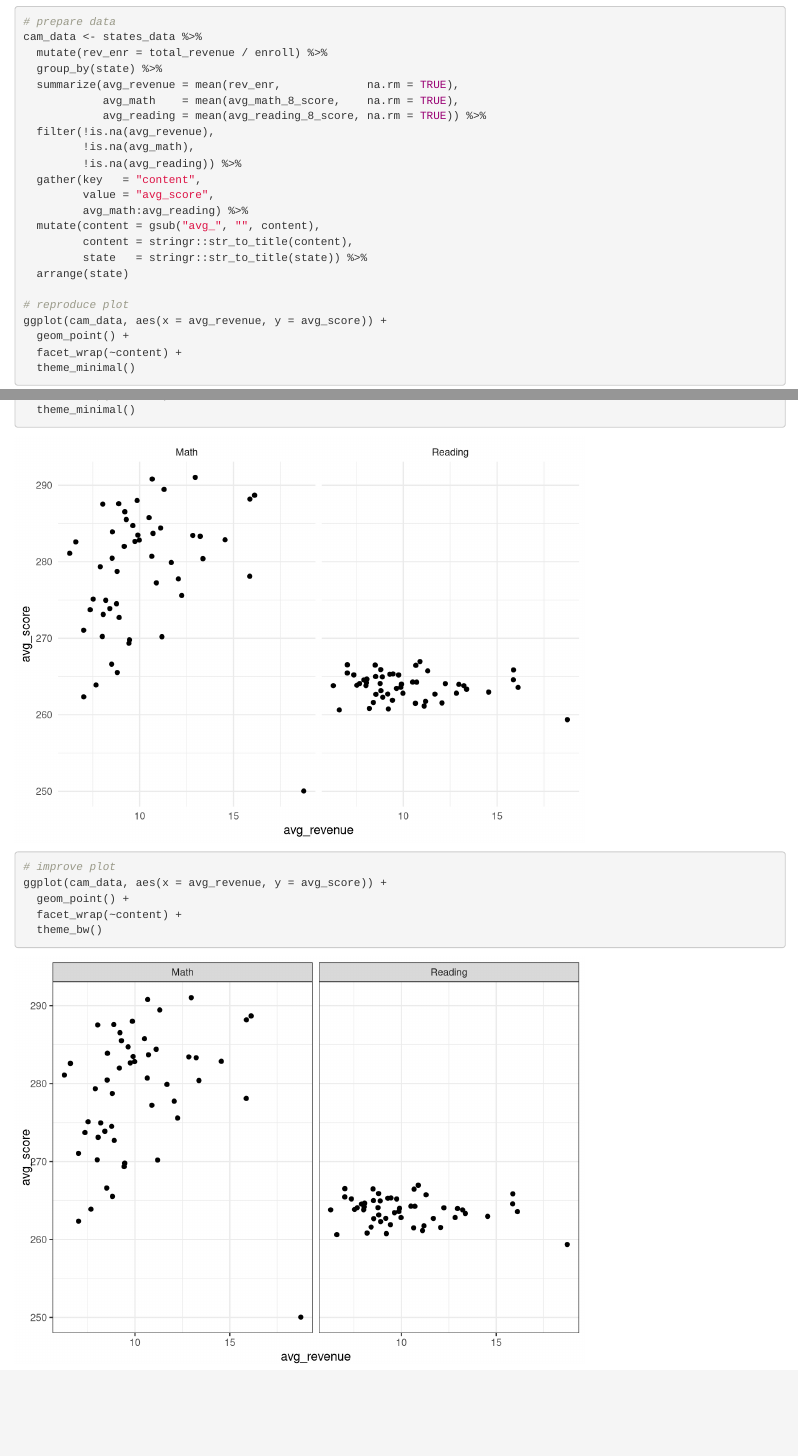
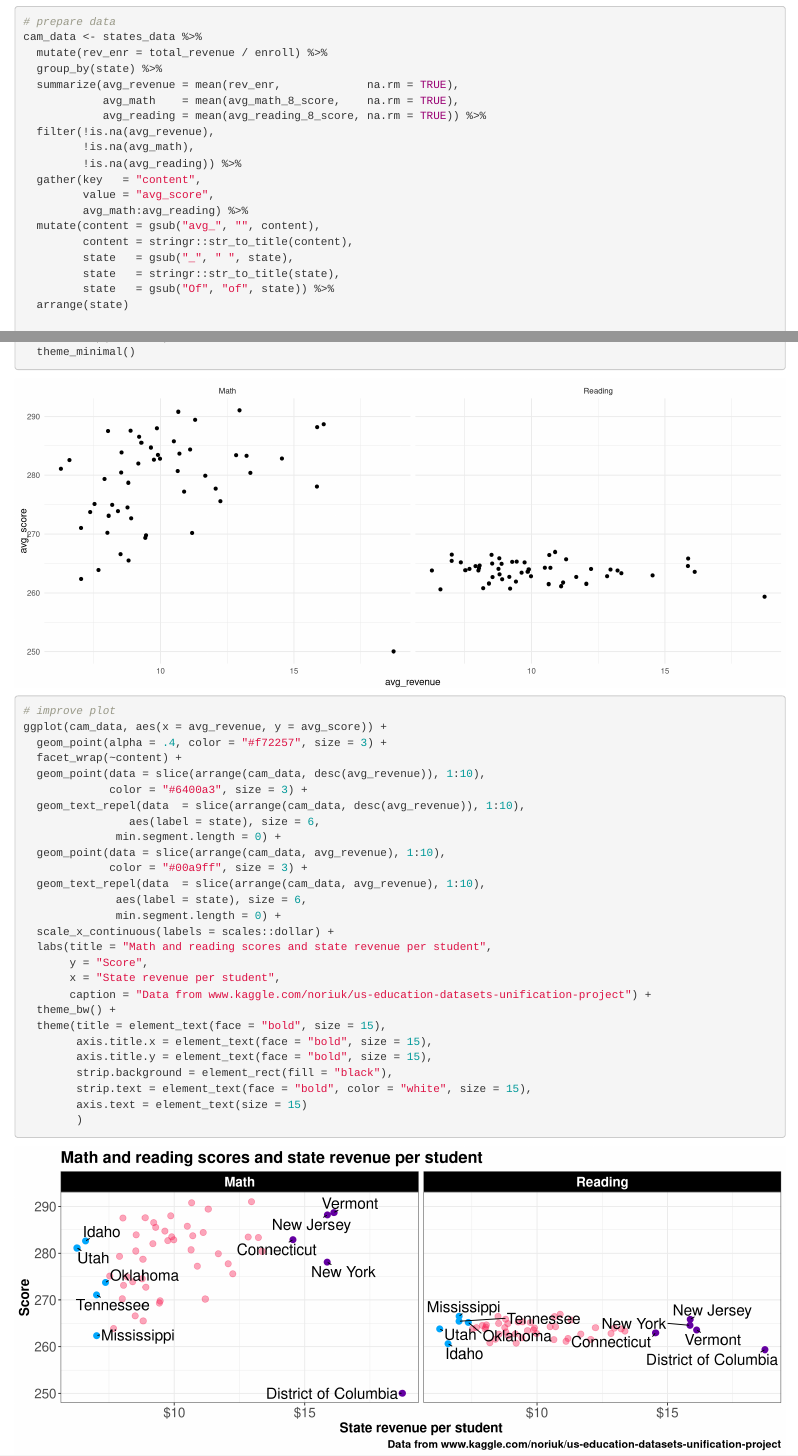
Before and after one commit to camkay/edld610_lab5, an R Markdown document (edld610_lab5.Rmd): the page in a window 1100 px wide, from 120 px down, and a second part further down, joined at a grey line. Rendered offline with R 4.5, knitr and Pandoc, with nearby package versions; code that draws random numbers runs with fixed seeds of ours; column names are cleaned by a stand-in for the janitor package.

Commit message:
Improved plot for part 2.

````diff
--- a/edld610_lab5.Rmd
+++ b/edld610_lab5.Rmd
@@ -23,7 +23,7 @@ states_data <- import(here("data/states_all.csv"), setclass = "tibble") %>%
 
 ```
 
-```{r part2_cam}
+```{r part2_cam, fig.width = 12, fig.asp = .4}
 # prepare data
 cam_data <- states_data %>%
   mutate(rev_enr = total_revenue / enroll) %>%
@@ -39,7 +39,9 @@ cam_data <- states_data %>%
          avg_math:avg_reading) %>%
   mutate(content = gsub("avg_", "", content),
          content = stringr::str_to_title(content),
-         state   = stringr::str_to_title(state)) %>%
+         state   = gsub("_", " ", state),
+         state   = stringr::str_to_title(state),
+         state   = gsub("Of", "of", state)) %>%
   arrange(state)
 
 # reproduce plot
@@ -50,9 +52,33 @@ ggplot(cam_data, aes(x = avg_revenue, y = avg_score)) +
 
 # improve plot
 ggplot(cam_data, aes(x = avg_revenue, y = avg_score)) +
-  geom_point() +
+  geom_point(alpha = .4, color = "#f72257", size = 3) +
   facet_wrap(~content) +
-  theme_bw()
+  geom_point(data = slice(arrange(cam_data, desc(avg_revenue)), 1:10),
+             color = "#6400a3", size = 3) +
+  geom_text_repel(data  = slice(arrange(cam_data, desc(avg_revenue)), 1:10),
+                aes(label = state), size = 6,
+              min.segment.length = 0) +
+  geom_point(data = slice(arrange(cam_data, avg_revenue), 1:10),
+             color = "#00a9ff", size = 3) +
+  geom_text_repel(data  = slice(arrange(cam_data, avg_revenue), 1:10),
+              aes(label = state), size = 6,
+              min.segment.length = 0) +
+  scale_x_continuous(labels = scales::dollar) +
+  labs(title = "Math and reading scores and state revenue per student",
+       y = "Score",
+       x = "State revenue per student",
+       caption = "Data from www.kaggle.com/noriuk/us-education-datasets-unification-project") +
+  theme_bw() +
+  theme(title = element_text(face = "bold", size = 15),
+        axis.title.x = element_text(face = "bold", size = 15),
+        axis.title.y = element_text(face = "bold", size = 15),
+        strip.background = element_rect(fill = "black"),
+        strip.text = element_text(face = "bold", color = "white", size = 15),
+        axis.text = element_text(size = 15)
+        )
+
+
 
 
 ```
````
Also changed, not shown: edld610_lab5.Rmd (2 more changed lines).
